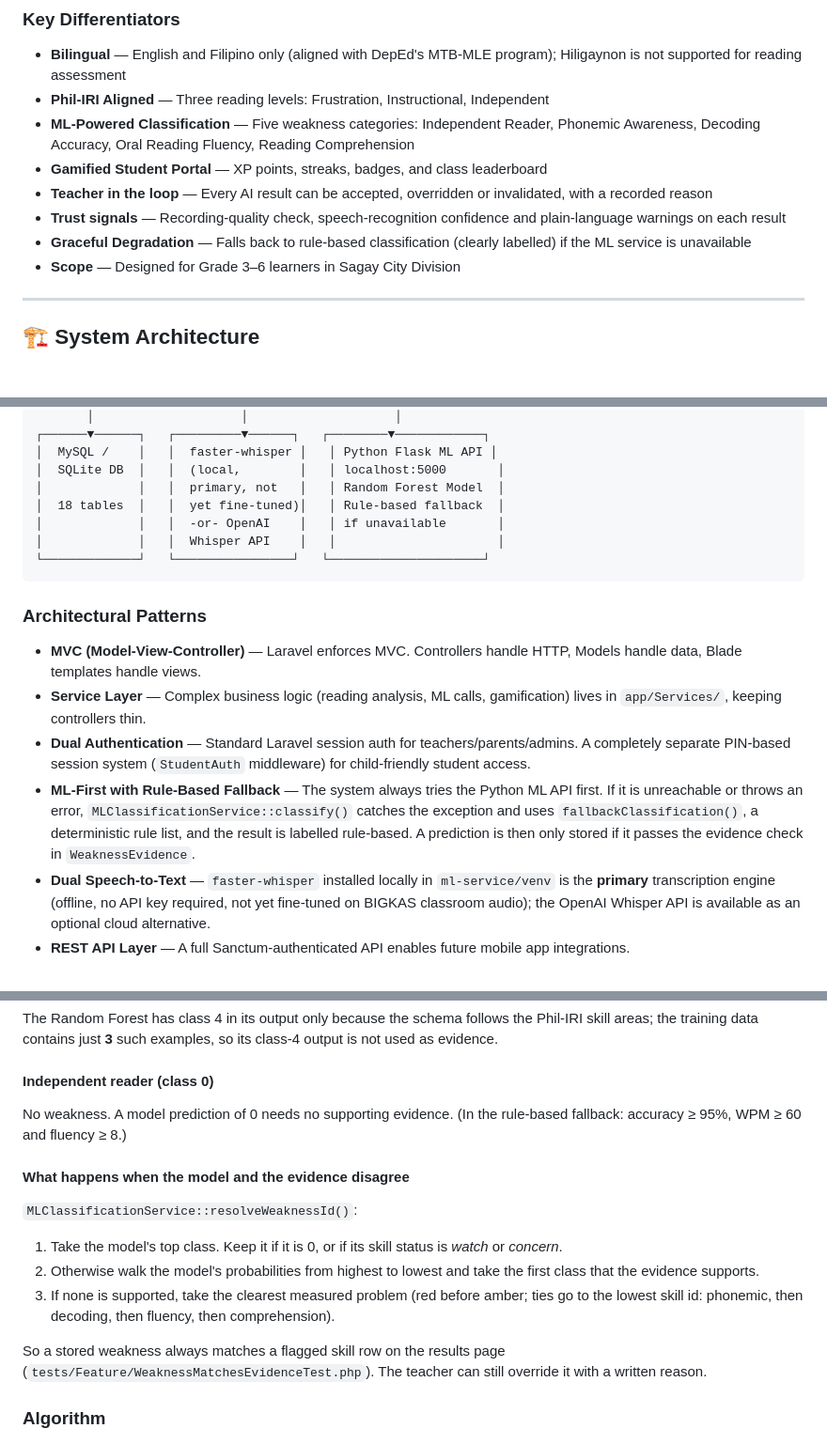
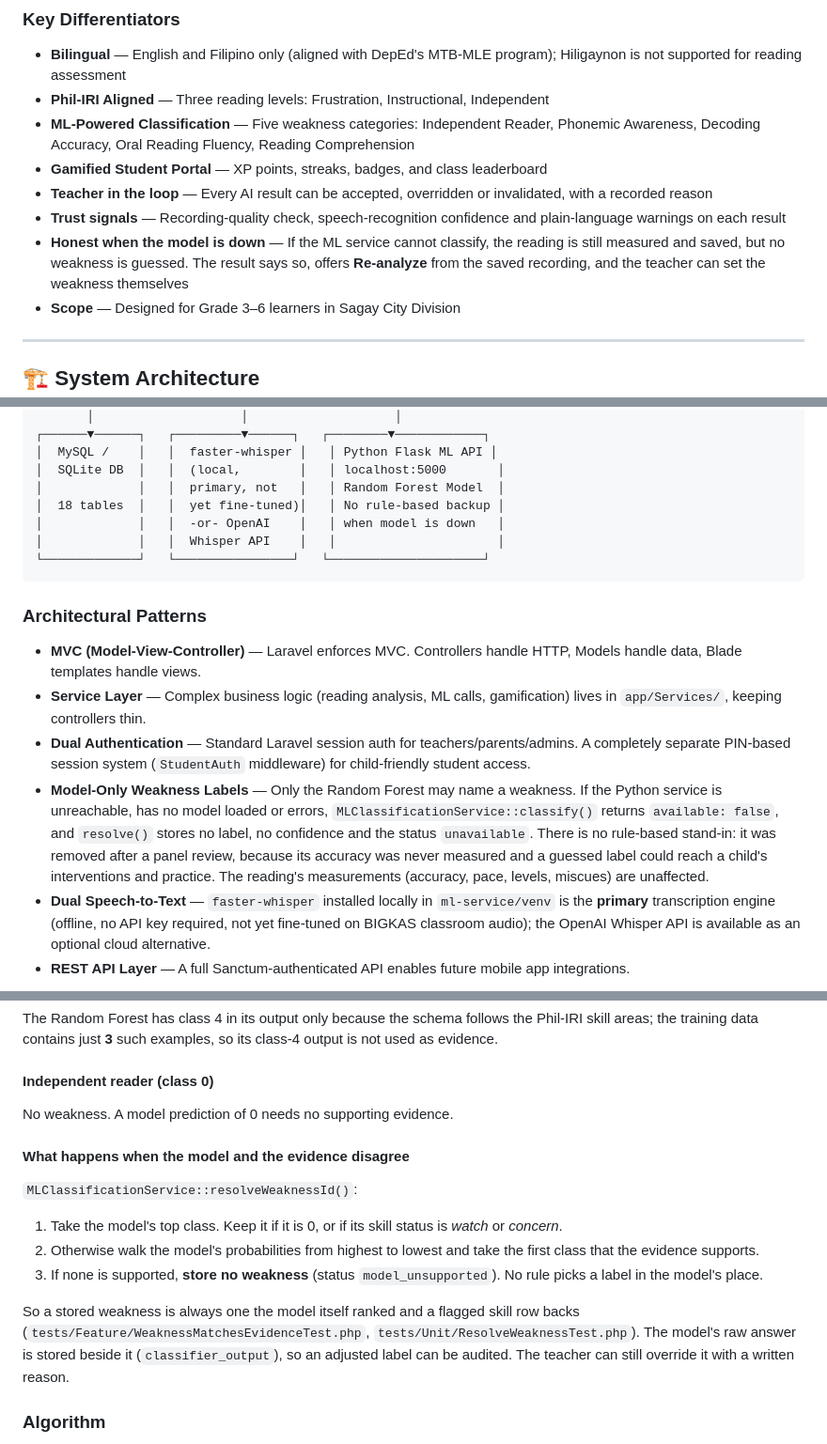
Before and after one commit to clyd-dev/BIGKAS-AI, a Markdown page: README.md, 3 parts joined by grey strips. Shown at 94% size. Drawn GitHub-style; blank space fills up the shorter version.

````diff
--- a/README.md
+++ b/README.md
@@ -70,7 +70,7 @@ The system is **decision support**: the teacher always has the final say, and th
 - **Gamified Student Portal** — XP points, streaks, badges, and class leaderboard
 - **Teacher in the loop** — Every AI result can be accepted, overridden or invalidated, with a recorded reason
 - **Trust signals** — Recording-quality check, speech-recognition confidence and plain-language warnings on each result
-- **Graceful Degradation** — Falls back to rule-based classification (clearly labelled) if the ML service is unavailable
+- **Honest when the model is down** — If the ML service cannot classify, the reading is still measured and saved, but no weakness is guessed. The result says so, offers **Re-analyze** from the saved recording, and the teacher can set the weakness themselves
 - **Scope** — Designed for Grade 3–6 learners in Sagay City Division
 
 ---
@@ -111,8 +111,8 @@ The system is **decision support**: the teacher always has the final say, and th
 │  MySQL /    │   │  faster-whisper │   │ Python Flask ML API │
 │  SQLite DB  │   │  (local,        │   │ localhost:5000       │
 │             │   │  primary, not   │   │ Random Forest Model  │
-│  18 tables  │   │  yet fine-tuned)│   │ Rule-based fallback  │
-│             │   │  -or- OpenAI    │   │ if unavailable       │
+│  18 tables  │   │  yet fine-tuned)│   │ No rule-based backup │
+│             │   │  -or- OpenAI    │   │ when model is down   │
 │             │   │  Whisper API    │   │                      │
 └─────────────┘   └────────────────┘   └─────────────────────┘
 ```
@@ -122,7 +122,7 @@ The system is **decision support**: the teacher always has the final say, and th
 - **MVC (Model-View-Controller)** — Laravel enforces MVC. Controllers handle HTTP, Models handle data, Blade templates handle views.
 - **Service Layer** — Complex business logic (reading analysis, ML calls, gamification) lives in `app/Services/`, keeping controllers thin.
 - **Dual Authentication** — Standard Laravel session auth for teachers/parents/admins. A completely separate PIN-based session system (`StudentAuth` middleware) for child-friendly student access.
-- **ML-First with Rule-Based Fallback** — The system always tries the Python ML API first. If it is unreachable or throws an error, `MLClassificationService::classify()` catches the exception and uses `fallbackClassification()`, a deterministic rule list, and the result is labelled rule-based. A prediction is then only stored if it passes the evidence check in `WeaknessEvidence`.
+- **Model-Only Weakness Labels** — Only the Random Forest may name a weakness. If the Python service is unreachable, has no model loaded or errors, `MLClassificationService::classify()` returns `available: false`, and `resolve()` stores no label, no confidence and the status `unavailable`. There is no rule-based stand-in: it was removed after a panel review, because its accuracy was never measured and a guessed label could reach a child's interventions and practice. The reading's measurements (accuracy, pace, levels, miscues) are unaffected.
 - **Dual Speech-to-Text** — `faster-whisper` installed locally in `ml-service/venv` is the **primary** transcription engine (offline, no API key required, not yet fine-tuned on BIGKAS classroom audio); the OpenAI Whisper API is available as an optional cloud alternative.
 - **REST API Layer** — A full Sanctum-authenticated API enables future mobile app integrations.
 
@@ -972,7 +972,7 @@ The Random Forest has class 4 in its output only because the schema follows the
 
 #### Independent reader (class 0)
 
-No weakness. A model prediction of 0 needs no supporting evidence. (In the rule-based fallback: accuracy ≥ 95%, WPM ≥ 60 and fluency ≥ 8.)
+No weakness. A model prediction of 0 needs no supporting evidence.
 
 #### What happens when the model and the evidence disagree
 
@@ -980,9 +980,9 @@ No weakness. A model prediction of 0 needs no supporting evidence. (In the rule-
 
 1. Take the model's top class. Keep it if it is 0, or if its skill status is *watch* or *concern*.
 2. Otherwise walk the model's probabilities from highest to lowest and take the first class that the evidence supports.
-3. If none is supported, take the clearest measured problem (red before amber; ties go to the lowest skill id: phonemic, then decoding, then fluency, then comprehension).
+3. If none is supported, **store no weakness** (status `model_unsupported`). No rule picks a label in the model's place.
 
-So a stored weakness always matches a flagged skill row on the results page (`tests/Feature/WeaknessMatchesEvidenceTest.php`). The teacher can still override it with a written reason.
+So a stored weakness is always one the model itself ranked and a flagged skill row backs (`tests/Feature/WeaknessMatchesEvidenceTest.php`, `tests/Unit/ResolveWeaknessTest.php`). The model's raw answer is stored beside it (`classifier_output`), so an adjusted label can be audited. The teacher can still override it with a written reason.
 
 ### Algorithm
 
````
Also changed, not shown: other parts of README.md (+29 -17 lines), docs/deployment-vps.md (+19 -11 lines).
